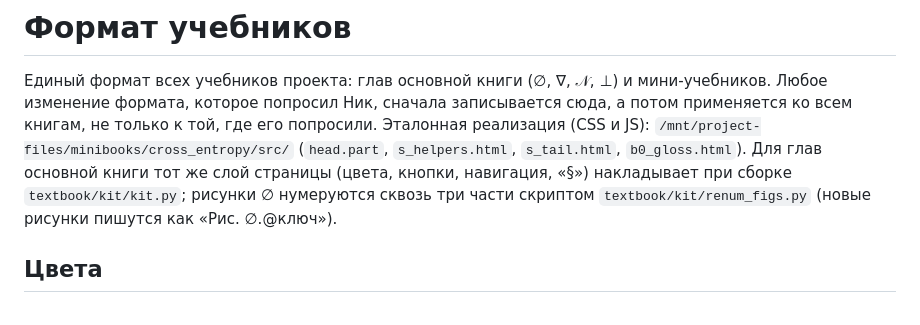
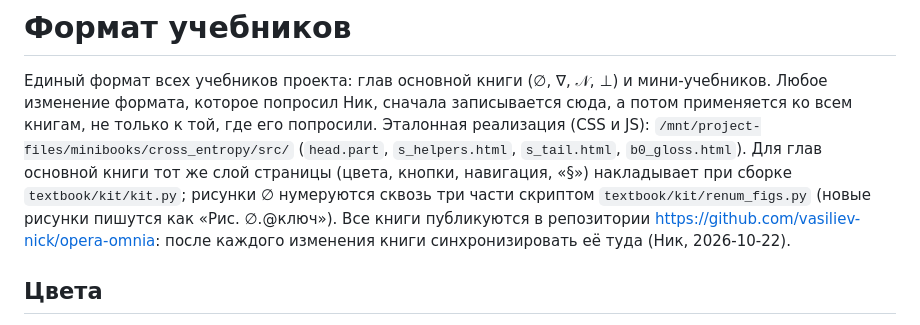
Before and after one commit to vasiliev-nick/opera-omnia, a Markdown page: textbook/FORMAT.md, the part around the change. GitHub-like rendering.

Commit message:
Note the repository in the format guide
Co-Authored-By: Claude Opus 5.5 (1M context) <noreply@anthropic.com>
Claude-Session: https://claude.ai/code/session_01WnkRXj5jG3wp5mkir2oyk6

```diff
--- a/textbook/FORMAT.md
+++ b/textbook/FORMAT.md
@@ -6,6 +6,7 @@
 `/mnt/project-files/minibooks/cross_entropy/src/` (`head.part`, `s_helpers.html`, `s_tail.html`, `b0_gloss.html`).
 Для глав основной книги тот же слой страницы (цвета, кнопки, навигация, «§») накладывает при сборке `textbook/kit/kit.py`;
 рисунки ∅ нумеруются сквозь три части скриптом `textbook/kit/renum_figs.py` (новые рисунки пишутся как «Рис. ∅.@ключ»).
+Все книги публикуются в репозитории https://github.com/vasiliev-nick/opera-omnia: после каждого изменения книги синхронизировать её туда (Ник, 2026-10-22).
 
 ## Цвета
 - Светлая тема тёплая и мягкая, как старый уютный учебник, не чёрное на белом (Ник, 2026-10-18):
```
